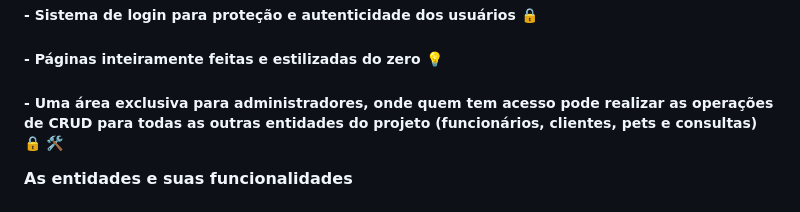
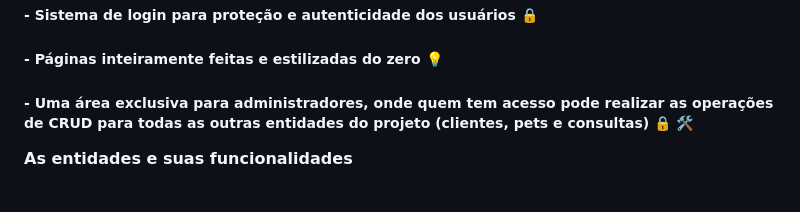
Before and after one commit to heitorsclaudino/TwoHG-Petshop, a Markdown page: README.md, the part around the change. Rendered like a GitHub page.

```diff
--- a/README.md
+++ b/README.md
@@ -50,7 +50,7 @@ As pastas *css, html, js e php* agrupam cada linguagem em sua pasta específica.
 
 ##### - Páginas inteiramente feitas e estilizadas do zero :bulb:
 
-##### - Uma área exclusiva para administradores, onde quem tem acesso pode realizar as operações de CRUD para todas as outras entidades do projeto (funcionários, clientes, pets e consultas) :lock: :hammer_and_wrench:
+##### - Uma área exclusiva para administradores, onde quem tem acesso pode realizar as operações de CRUD para todas as outras entidades do projeto (clientes, pets e consultas) :lock: :hammer_and_wrench:
 
 
 
```
